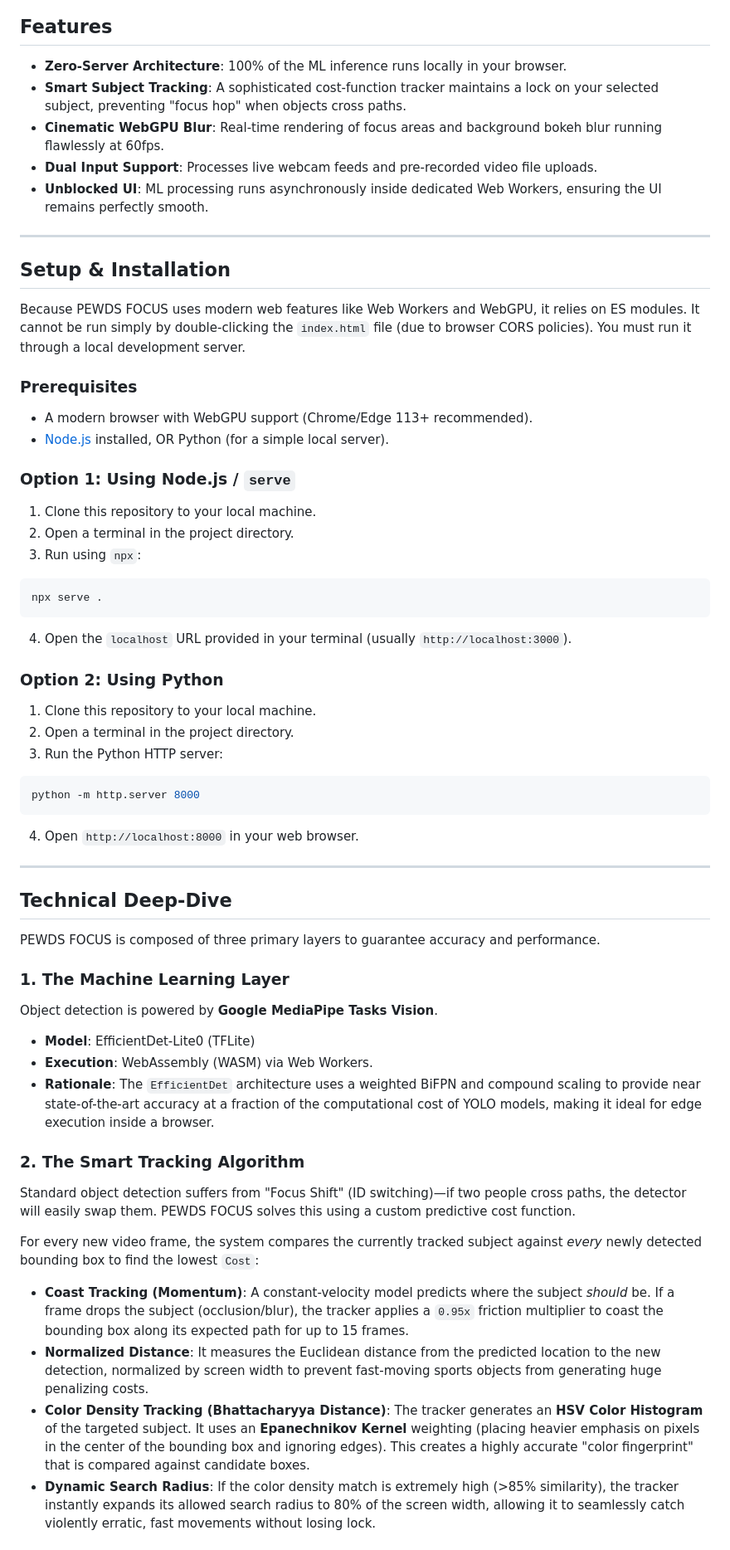
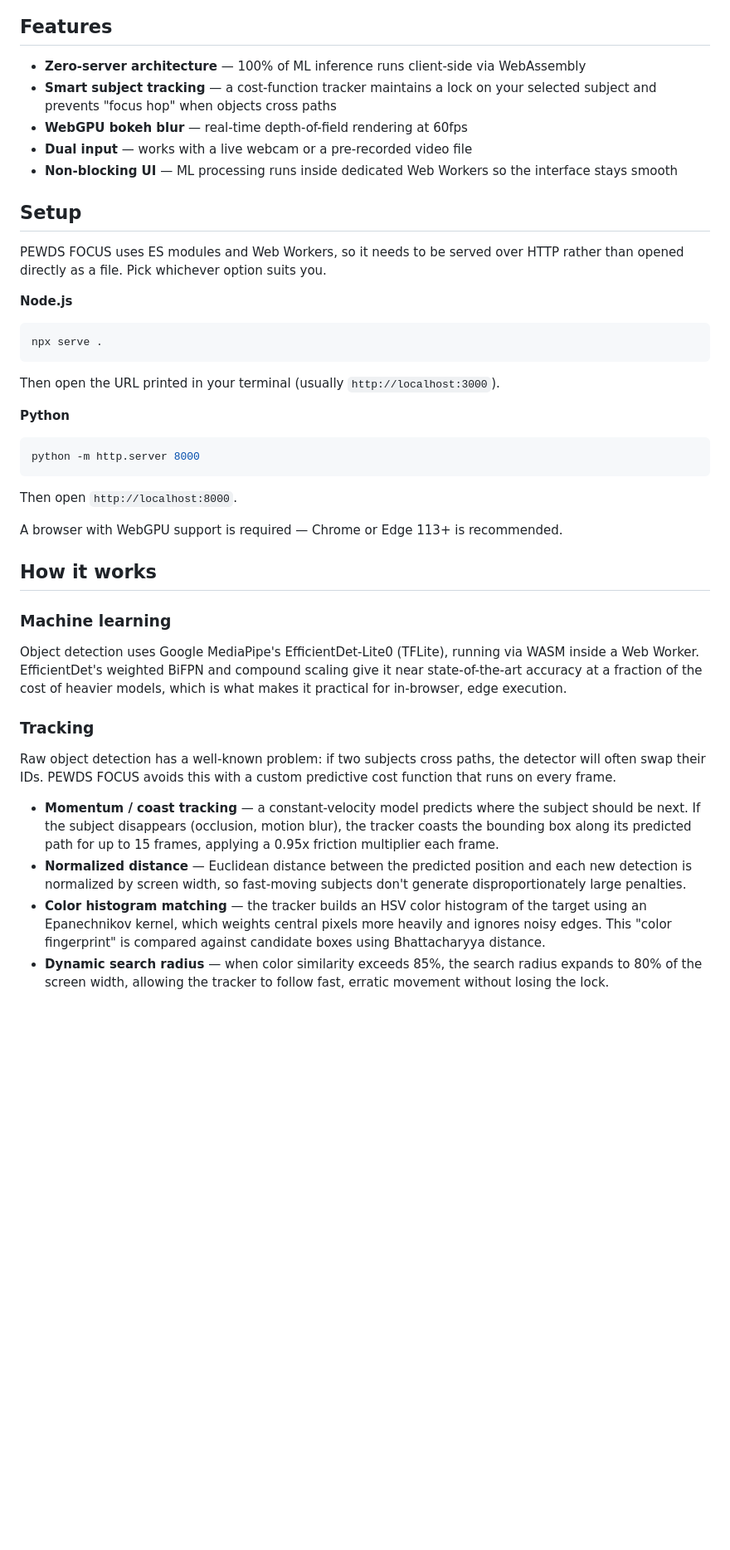
Before and after one commit to AkhshayMahesh/focusntrack, a Markdown page: README.md, the part around one of its changes. Shown at 83% size. Drawn GitHub-style; blank space fills up the shorter version.

Commit message:
Revise README for clarity and conciseness
Updated the README to simplify descriptions and improve clarity on setup and features.

````diff
--- a/README.md
+++ b/README.md
@@ -4,58 +6,43 @@ PEWDS FOCUS is a high-performance, real-time smart auto-focus and subject tracki
 
 ## Features
-*   **Zero-Server Architecture**: 100% of the ML inference runs locally in your browser.
-*   **Smart Subject Tracking**: A sophisticated cost-function tracker maintains a lock on your selected subject, preventing "focus hop" when objects cross paths.
-*   **Cinematic WebGPU Blur**: Real-time rendering of focus areas and background bokeh blur running flawlessly at 60fps.
-*   **Dual Input Support**: Processes live webcam feeds and pre-recorded video file uploads.
-*   **Unblocked UI**: ML processing runs asynchronously inside dedicated Web Workers, ensuring the UI remains perfectly smooth.
 
----
+- **Zero-server architecture** — 100% of ML inference runs client-side via WebAssembly
+- **Smart subject tracking** — a cost-function tracker maintains a lock on your selected subject and prevents "focus hop" when objects cross paths
+- **WebGPU bokeh blur** — real-time depth-of-field rendering at 60fps
+- **Dual input** — works with a live webcam or a pre-recorded video file
+- **Non-blocking UI** — ML processing runs inside dedicated Web Workers so the interface stays smooth
 
-## Setup & Installation
 
-Because PEWDS FOCUS uses modern web features like Web Workers and WebGPU, it relies on ES modules. It cannot be run simply by double-clicking the `index.html` file (due to browser CORS policies). You must run it through a local development server.
+## Setup
 
-### Prerequisites
-*   A modern browser with WebGPU support (Chrome/Edge 113+ recommended).
-*   [Node.js](https://nodejs.org/) installed, OR Python (for a simple local server).
+PEWDS FOCUS uses ES modules and Web Workers, so it needs to be served over HTTP rather than opened directly as a file. Pick whichever option suits you.
 
-### Option 1: Using Node.js / `serve`
-1. Clone this repository to your local machine.
-2. Open a terminal in the project directory.
-3. Run using `npx`:
+**Node.js**
 ```bash
 npx serve .
 ```
-4. Open the `localhost` URL provided in your terminal (usually `http://localhost:3000`).
+Then open the URL printed in your terminal (usually `http://localhost:3000`).
 
-### Option 2: Using Python
-1. Clone this repository to your local machine.
-2. Open a terminal in the project directory.
-3. Run the Python HTTP server:
+**Python**
 ```bash
 python -m http.server 8000
 ```
-4. Open `http://localhost:8000` in your web browser.
+Then open `http://localhost:8000`.
 
----
+A browser with WebGPU support is required — Chrome or Edge 113+ is recommended.
 
-## Technical Deep-Dive
+## How it works
 
-PEWDS FOCUS is composed of three primary layers to guarantee accuracy and performance.
+### Machine learning
 
-### 1. The Machine Learning Layer
-Object detection is powered by **Google MediaPipe Tasks Vision**.
-*   **Model**: EfficientDet-Lite0 (TFLite)
-*   **Execution**: WebAssembly (WASM) via Web Workers.
-*   **Rationale**: The `EfficientDet` architecture uses a weighted BiFPN and compound scaling to provide near state-of-the-art accuracy at a fraction of the computational cost of YOLO models, making it ideal for edge execution inside a browser.
+Object detection uses Google MediaPipe's EfficientDet-Lite0 (TFLite), running via WASM inside a Web Worker. EfficientDet's weighted BiFPN and compound scaling give it near state-of-the-art accuracy at a fraction of the cost of heavier models, which is what makes it practical for in-browser, edge execution.
 
-### 2. The Smart Tracking Algorithm
-Standard object detection suffers from "Focus Shift" (ID switching)—if two people cross paths, the detector will easily swap them. PEWDS FOCUS solves this using a custom predictive cost function.
+### Tracking
 
-For every new video frame, the system compares the currently tracked subject against *every* newly detected bounding box to find the lowest `Cost`:
+Raw object detection has a well-known problem: if two subjects cross paths, the detector will often swap their IDs. PEWDS FOCUS avoids this with a custom predictive cost function that runs on every frame.
 
-*   **Coast Tracking (Momentum)**: A constant-velocity model predicts where the subject *should* be. If a frame drops the subject (occlusion/blur), the tracker applies a `0.95x` friction multiplier to coast the bounding box along its expected path for up to 15 frames.
-*   **Normalized Distance**: It measures the Euclidean distance from the predicted location to the new detection, normalized by screen width to prevent fast-moving sports objects from generating huge penalizing costs.
-*   **Color Density Tracking (Bhattacharyya Distance)**: The tracker generates an **HSV Color Histogram** of the targeted subject. It uses an **Epanechnikov Kernel** weighting (placing heavier emphasis on pixels in the center of the bounding box and ignoring edges). This creates a highly accurate "color fingerprint" that is compared against candidate boxes.
-*   **Dynamic Search Radius**: If the color density match is extremely high (>85% similarity), the tracker instantly expands its allowed search radius to 80% of the screen width, allowing it to seamlessly catch violently erratic, fast movements without losing lock.
+- **Momentum / coast tracking** — a constant-velocity model predicts where the subject should be next. If the subject disappears (occlusion, motion blur), the tracker coasts the bounding box along its predicted path for up to 15 frames, applying a 0.95x friction multiplier each frame.
+- **Normalized distance** — Euclidean distance between the predicted position and each new detection is normalized by screen width, so fast-moving subjects don't generate disproportionately large penalties.
+- **Color histogram matching** — the tracker builds an HSV color histogram of the target using an Epanechnikov kernel, which weights central pixels more heavily and ignores noisy edges. This "color fingerprint" is compared against candidate boxes using Bhattacharyya distance.
+- **Dynamic search radius** — when color similarity exceeds 85%, the search radius expands to 80% of the screen width, allowing the tracker to follow fast, erratic movement without losing the lock.
 
````
Also changed, not shown: other parts of README.md (+6 -6 lines).
